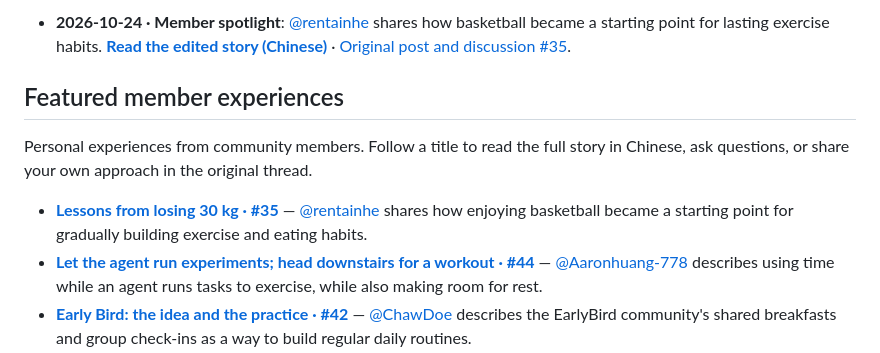
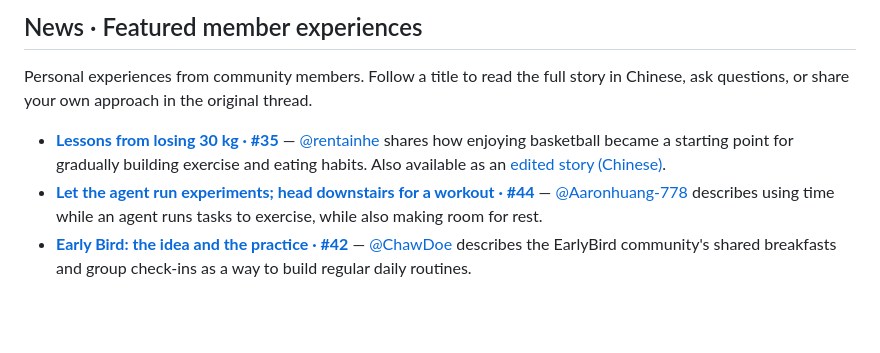
Before and after one commit to Al-LeanMuscle-Club/AI-LeanMuscle-Club, a Markdown page: README.en.md, the part around one of its changes. Rendered like a GitHub page; blank space fills up the shorter version.

Commit message:
docs: combine news and featured member experiences

```diff
--- a/README.en.md
+++ b/README.en.md
@@ -17,11 +17,9 @@ Read a story, leave a reply, or share something from your day. No plan, commands
 
-- **2026-10-24 · Member spotlight**: [@rentainhe](https://github.com/rentainhe) shares how basketball became a starting point for lasting exercise habits. **[Read the edited story (Chinese)](docs/experiences/2026-10-24-rentainhe.md)** · [Original post and discussion #35](https://github.com/Al-LeanMuscle-Club/AI-LeanMuscle-Club/issues/35).
-
-## Featured member experiences
+## News · Featured member experiences
 
 Personal experiences from community members. Follow a title to read the full story in Chinese, ask questions, or share your own approach in the original thread.
 
-- **[Lessons from losing 30 kg · #35](https://github.com/Al-LeanMuscle-Club/AI-LeanMuscle-Club/issues/35)** — [@rentainhe](https://github.com/rentainhe) shares how enjoying basketball became a starting point for gradually building exercise and eating habits.
+- **[Lessons from losing 30 kg · #35](https://github.com/Al-LeanMuscle-Club/AI-LeanMuscle-Club/issues/35)** — [@rentainhe](https://github.com/rentainhe) shares how enjoying basketball became a starting point for gradually building exercise and eating habits. Also available as an [edited story (Chinese)](docs/experiences/2026-10-24-rentainhe.md).
 - **[Let the agent run experiments; head downstairs for a workout · #44](https://github.com/Al-LeanMuscle-Club/AI-LeanMuscle-Club/issues/44)** — [@Aaronhuang-778](https://github.com/Aaronhuang-778) describes using time while an agent runs tasks to exercise, while also making room for rest.
 - **[Early Bird: the idea and the practice · #42](https://github.com/Al-LeanMuscle-Club/AI-LeanMuscle-Club/issues/42)** — [@ChawDoe](https://github.com/ChawDoe) describes the EarlyBird community's shared breakfasts and group check-ins as a way to build regular daily routines.
 - **[Finding work–life balance while chasing deadlines · #41](https://github.com/Al-LeanMuscle-Club/AI-LeanMuscle-Club/issues/41)** — [@EasonXiao-888](https://github.com/EasonXiao-888) shares attempts to keep some movement, meals, and rest in busy weeks, then gradually return to a regular rhythm afterward.
```
Also changed, not shown: other parts of README.en.md (+1 -1 lines), README.md (+3 -5 lines).
